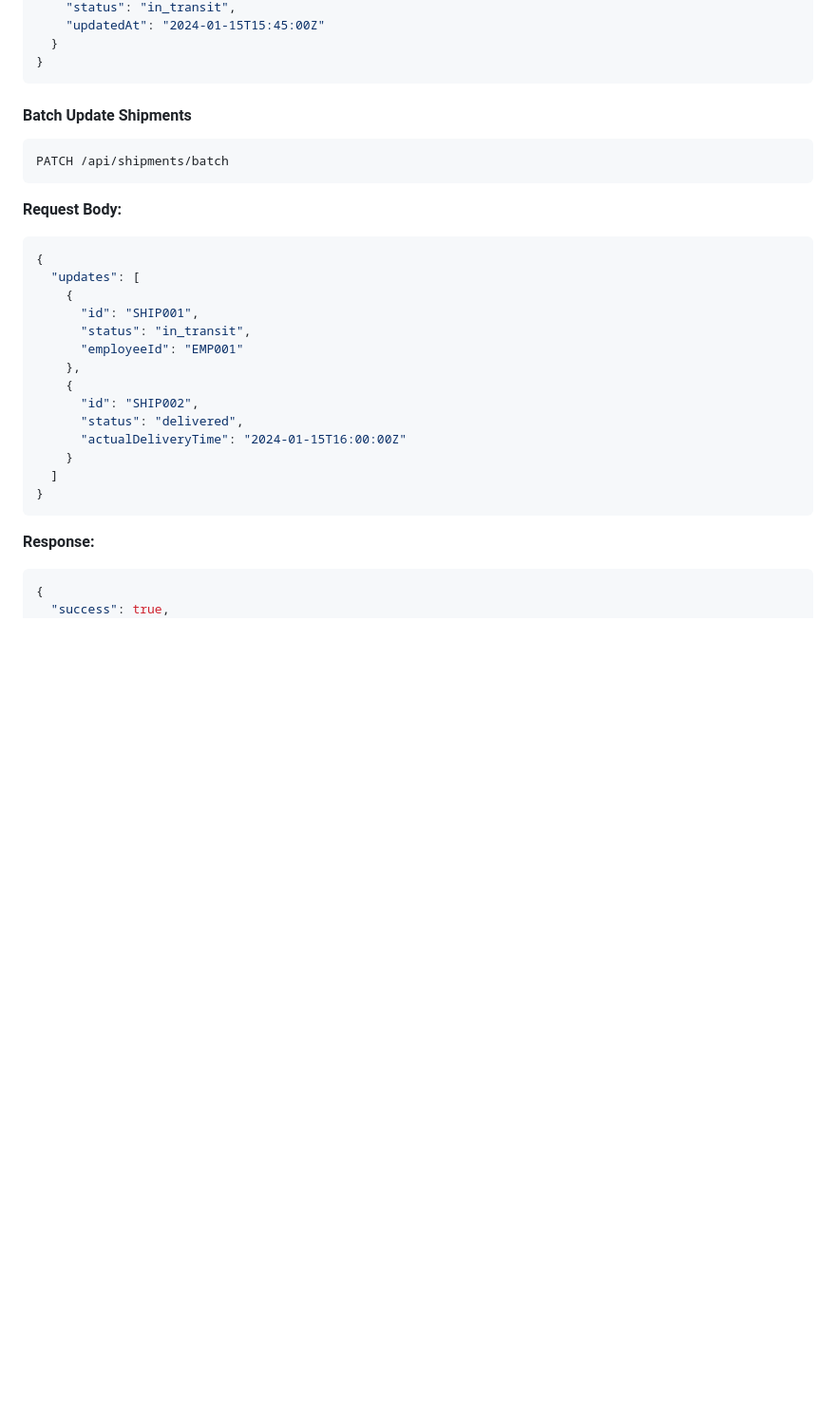
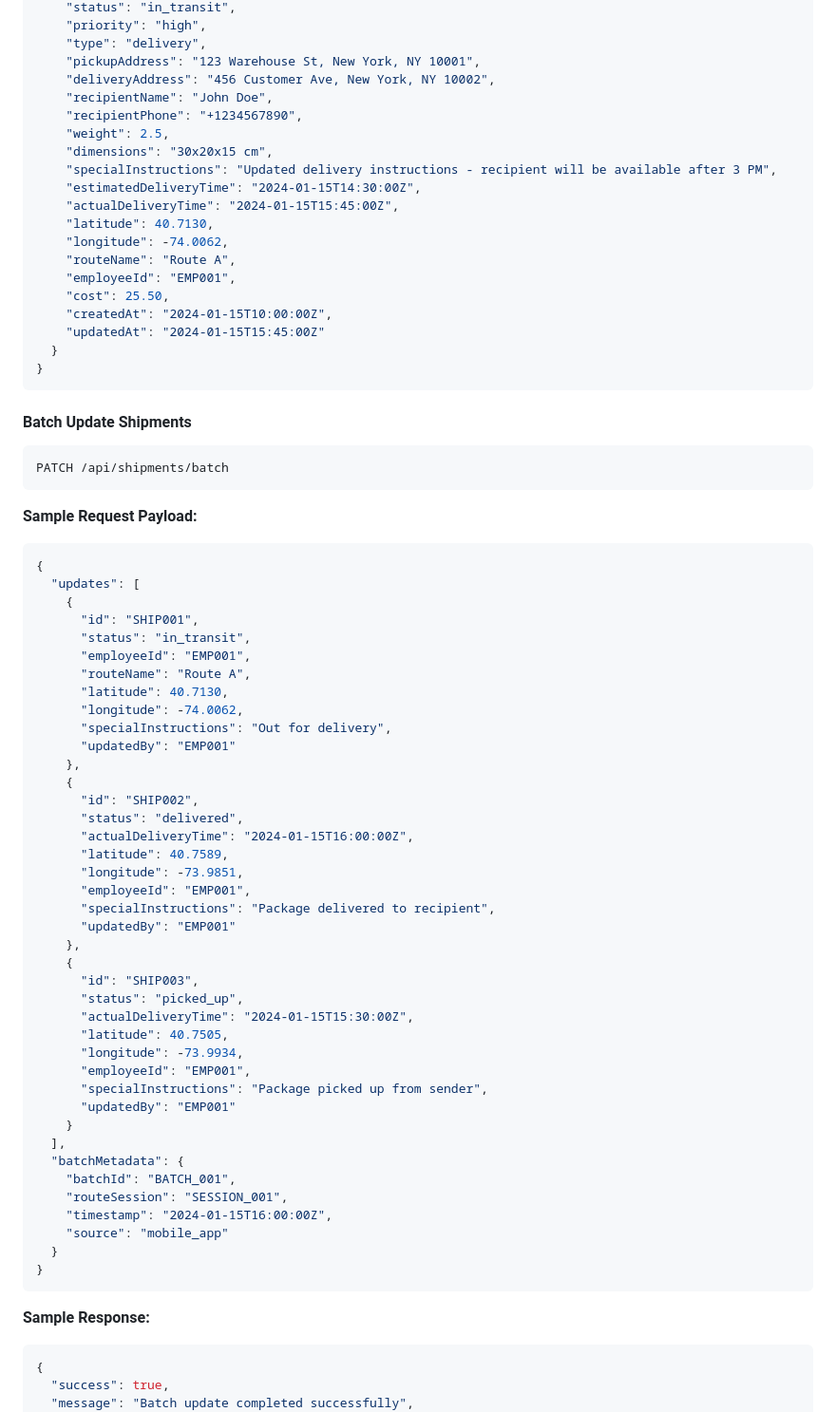
Before and after one commit to printo/RiderPro, a Markdown page: docs/api-documentation.md, the part around the change printed below. Shown: that part at 95% size. Drawn GitHub-style; blank space fills up the shorter version.

````diff
--- a/docs/api-documentation.md
+++ b/docs/api-documentation.md
@@ -292,4 +367,21 @@ PATCH /api/shipments/:id
     "status": "in_transit",
+    "priority": "high",
+    "type": "delivery",
+    "pickupAddress": "123 Warehouse St, New York, NY 10001",
+    "deliveryAddress": "456 Customer Ave, New York, NY 10002",
+    "recipientName": "John Doe",
+    "recipientPhone": "+1234567890",
+    "weight": 2.5,
+    "dimensions": "30x20x15 cm",
+    "specialInstructions": "Updated delivery instructions - recipient will be available after 3 PM",
+    "estimatedDeliveryTime": "2024-01-15T14:30:00Z",
+    "actualDeliveryTime": "2024-01-15T15:45:00Z",
+    "latitude": 40.7130,
+    "longitude": -74.0062,
+    "routeName": "Route A",
+    "employeeId": "EMP001",
+    "cost": 25.50,
+    "createdAt": "2024-01-15T10:00:00Z",
     "updatedAt": "2024-01-15T15:45:00Z"
   }
 }
@@ -300,26 +392,53 @@ PATCH /api/shipments/:id
 PATCH /api/shipments/batch
 ```
 
-**Request Body:**
+**Sample Request Payload:**
 ```json
 {
   "updates": [
     {
       "id": "SHIP001",
       "status": "in_transit",
-      "employeeId": "EMP001"
+      "employeeId": "EMP001",
+      "routeName": "Route A",
+      "latitude": 40.7130,
+      "longitude": -74.0062,
+      "specialInstructions": "Out for delivery",
+      "updatedBy": "EMP001"
     },
     {
       "id": "SHIP002",
       "status": "delivered",
-      "actualDeliveryTime": "2024-01-15T16:00:00Z"
-    }
-  ]
-}
-```
-
-**Response:**
-```json
-{
-  "success": true,
+      "actualDeliveryTime": "2024-01-15T16:00:00Z",
+      "latitude": 40.7589,
+      "longitude": -73.9851,
+      "employeeId": "EMP001",
+      "specialInstructions": "Package delivered to recipient",
+      "updatedBy": "EMP001"
+    },
+    {
+      "id": "SHIP003",
+      "status": "picked_up",
+      "actualDeliveryTime": "2024-01-15T15:30:00Z",
+      "latitude": 40.7505,
+      "longitude": -73.9934,
+      "employeeId": "EMP001",
+      "specialInstructions": "Package picked up from sender",
+      "updatedBy": "EMP001"
+    }
+  ],
+  "batchMetadata": {
+    "batchId": "BATCH_001",
+    "routeSession": "SESSION_001",
+    "timestamp": "2024-01-15T16:00:00Z",
+    "source": "mobile_app"
+  }
+}
+```
+
+**Sample Response:**
+```json
+{
+  "success": true,
+  "message": "Batch update completed successfully",
   "data": {
````
Also changed, not shown: other parts of docs/api-documentation.md (+168 -43 lines).
